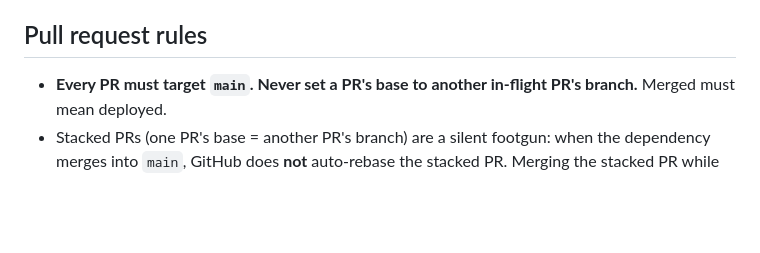
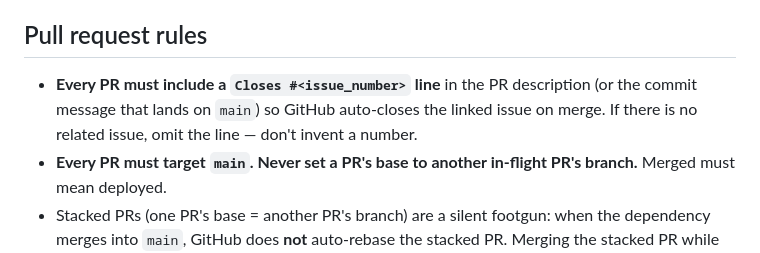
Before and after one commit to mazipan/html-tools, a Markdown page: AGENTS.md, the part around the change. Rendered like a GitHub page; blank space fills up the shorter version.

Commit message:
docs: require Closes #issue link in every new PR
https://claude.ai/code/session_0186vMRsxWrtq2w7JQE5Gyuj

```diff
--- a/AGENTS.md
+++ b/AGENTS.md
@@ -69,6 +69,7 @@ Each tool's `faqs` is an array of `{ q, a }` entries; aim for 3–5 genuinely co
 
 ## Pull request rules
 
+- **Every PR must include a `Closes #<issue_number>` line** in the PR description (or the commit message that lands on `main`) so GitHub auto-closes the linked issue on merge. If there is no related issue, omit the line — don't invent a number.
 - **Every PR must target `main`. Never set a PR's base to another in-flight PR's branch.** Merged must mean deployed.
 - Stacked PRs (one PR's base = another PR's branch) are a silent footgun: when the dependency merges into `main`, GitHub does **not** auto-rebase the stacked PR. Merging the stacked PR while its base still points at the now-defunct feature branch lands the merge commit on that dead branch instead of `main` — the PR shows as "Merged" but the changes never ship.
 - If a branch genuinely needs commits from another in-flight PR, either (a) wait for the dependency to merge first and rebase onto `main`, or (b) absorb the rebase pain at merge time. Never use a non-`main` base as a shortcut.
```
